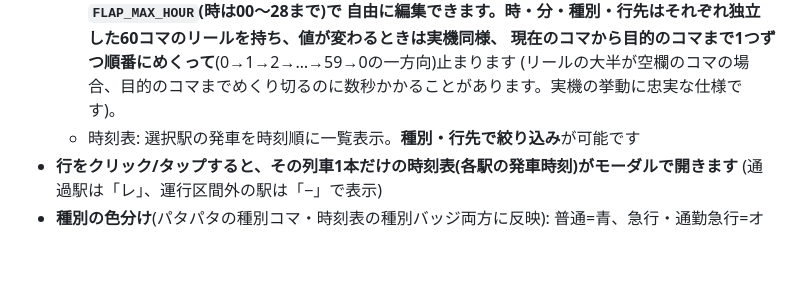
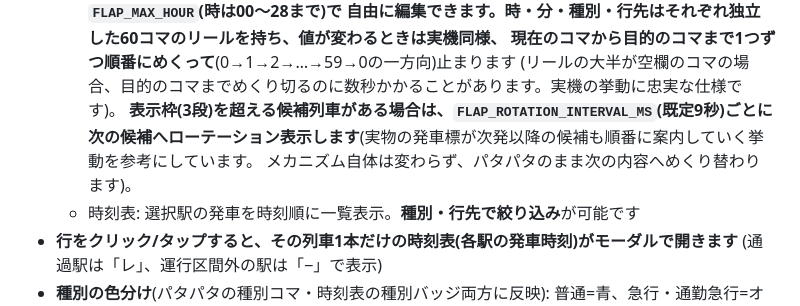
Before and after one commit to Akamaku/OuDia, a Markdown page: README.md, the part around the change. Drawn GitHub-style; blank space fills up the shorter version.

```diff
--- a/README.md
+++ b/README.md
@@ -76,6 +76,9 @@ VSCodeを使っている場合は「Live Server」拡張機能で開くのが簡
     自由に編集できます。時・分・種別・行先はそれぞれ独立した60コマのリールを持ち、値が変わるときは実機同様、
     現在のコマから目的のコマまで**1つずつ順番にめくって**(0→1→2→…→59→0の一方向)止まります
     (リールの大半が空欄のコマの場合、目的のコマまでめくり切るのに数秒かかることがあります。実機の挙動に忠実な仕様です)。
+    **表示枠(3段)を超える候補列車がある場合は、`FLAP_ROTATION_INTERVAL_MS`(既定9秒)ごとに
+    次の候補へローテーション表示します**(実物の発車標が次発以降の候補も順番に案内していく挙動を参考にしています。
+    メカニズム自体は変わらず、パタパタのまま次の内容へめくり替わります)。
   - 時刻表: 選択駅の発車を時刻順に一覧表示。**種別・行先で絞り込み**が可能です
 - **行をクリック/タップすると、その列車1本だけの時刻表(各駅の発車時刻)がモーダルで開きます**
   (通過駅は「レ」、運行区間外の駅は「−」で表示)
```
